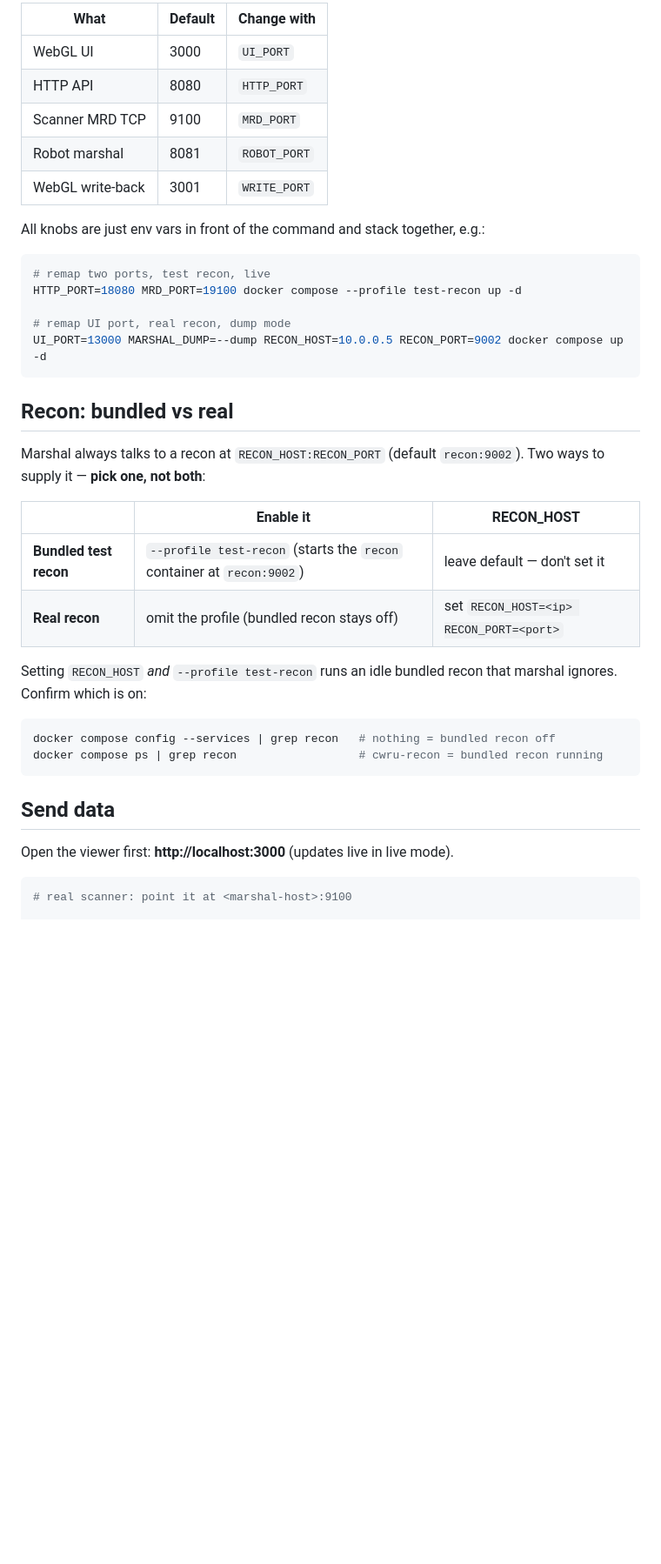
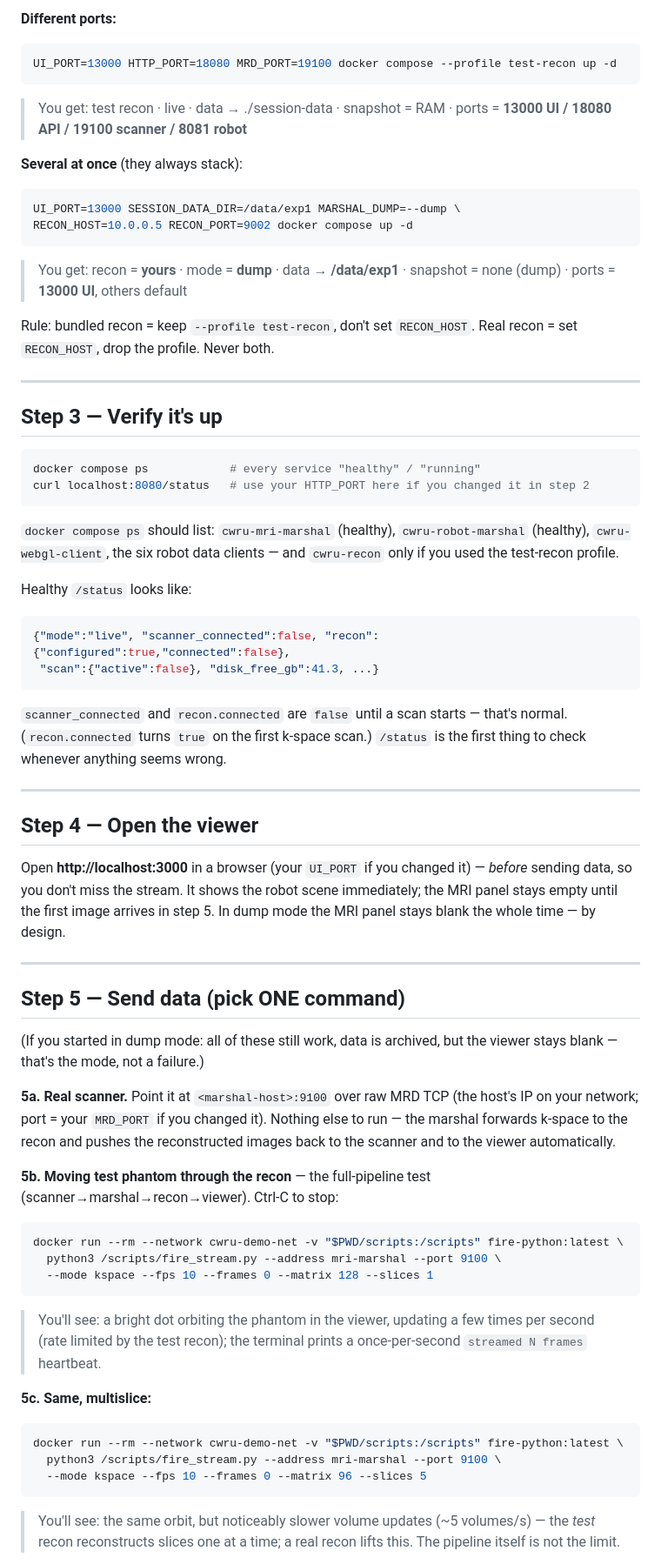
Before and after one commit to eetuna/cwru_data_marshal, a Markdown page: docs/QUICK_START.md, the part around one of its changes. Shown at 87% size. Drawn GitHub-style; blank space fills up the shorter version.

````diff
--- a/docs/QUICK_START.md
+++ b/docs/QUICK_START.md
@@ -41,37 +82,83 @@ Clients on **other machines** fetch the latest image over HTTP:
 
-| What | Default | Change with |
-|---|---|---|
-| WebGL UI | 3000 | `UI_PORT` |
-| HTTP API | 8080 | `HTTP_PORT` |
-| Scanner MRD TCP | 9100 | `MRD_PORT` |
-| Robot marshal | 8081 | `ROBOT_PORT` |
-| WebGL write-back | 3001 | `WRITE_PORT` |
+**Different ports:**
+```bash
+UI_PORT=13000 HTTP_PORT=18080 MRD_PORT=19100 docker compose --profile test-recon up -d
+```
+> You get: test recon · live · data → ./session-data · snapshot = RAM ·
+> ports = **13000 UI / 18080 API / 19100 scanner / 8081 robot**
 
-All knobs are just env vars in front of the command and stack together, e.g.:
+**Several at once** (they always stack):
 ```bash
-# remap two ports, test recon, live
-HTTP_PORT=18080 MRD_PORT=19100 docker compose --profile test-recon up -d
+UI_PORT=13000 SESSION_DATA_DIR=/data/exp1 MARSHAL_DUMP=--dump \
+RECON_HOST=10.0.0.5 RECON_PORT=9002 docker compose up -d
+```
+> You get: recon = **yours** · mode = **dump** · data → **/data/exp1** ·
+> snapshot = none (dump) · ports = **13000 UI**, others default
 
-# remap UI port, real recon, dump mode
-UI_PORT=13000 MARSHAL_DUMP=--dump RECON_HOST=10.0.0.5 RECON_PORT=9002 docker compose up -d
+Rule: bundled recon = keep `--profile test-recon`, don't set `RECON_HOST`.
+Real recon = set `RECON_HOST`, drop the profile. Never both.
+
+---
+
+## Step 3 — Verify it's up
+
+```bash
+docker compose ps            # every service "healthy" / "running"
+curl localhost:8080/status   # use your HTTP_PORT here if you changed it in step 2
 ```
 
-## Recon: bundled vs real
-Marshal always talks to a recon at `RECON_HOST:RECON_PORT` (default `recon:9002`). Two ways to supply it — **pick one, not both**:
+`docker compose ps` should list: `cwru-mri-marshal` (healthy),
+`cwru-robot-marshal` (healthy), `cwru-webgl-client`, the six robot data
+clients — and `cwru-recon` only if you used the test-recon profile.
 
-| | Enable it | RECON_HOST |
-|---|---|---|
-| **Bundled test recon** | `--profile test-recon` (starts the `recon` container at `recon:9002`) | leave default — don't set it |
-| **Real recon** | omit the profile (bundled recon stays off) | set `RECON_HOST=<ip> RECON_PORT=<port>` |
+Healthy `/status` looks like:
+```json
+{"mode":"live", "scanner_connected":false, "recon":{"configured":true,"connected":false},
+ "scan":{"active":false}, "disk_free_gb":41.3, ...}
+```
+`scanner_connected` and `recon.connected` are `false` until a scan starts —
+that's normal. (`recon.connected` turns `true` on the first k-space scan.)
+`/status` is the first thing to check whenever anything seems wrong.
 
-Setting `RECON_HOST` *and* `--profile test-recon` runs an idle bundled recon that marshal ignores. Confirm which is on:
+---
+
+## Step 4 — Open the viewer
+
+Open **http://localhost:3000** in a browser (your `UI_PORT` if you changed
+it) — *before* sending data, so you don't miss the stream. It shows the robot
+scene immediately; the MRI panel stays empty until the first image arrives in
+step 5. In dump mode the MRI panel stays blank the whole time — by design.
+
+---
+
+## Step 5 — Send data (pick ONE command)
+
+(If you started in dump mode: all of these still work, data is archived, but
+the viewer stays blank — that's the mode, not a failure.)
+
+**5a. Real scanner.** Point it at `<marshal-host>:9100` over raw MRD TCP
+(the host's IP on your network; port = your `MRD_PORT` if you changed it).
+Nothing else to run — the marshal forwards k-space to the recon and pushes the
+reconstructed images back to the scanner and to the viewer automatically.
+
+**5b. Moving test phantom through the recon** — the full-pipeline test
+(scanner→marshal→recon→viewer). Ctrl-C to stop:
 ```bash
-docker compose config --services | grep recon   # nothing = bundled recon off
-docker compose ps | grep recon                  # cwru-recon = bundled recon running
+docker run --rm --network cwru-demo-net -v "$PWD/scripts:/scripts" fire-python:latest \
+  python3 /scripts/fire_stream.py --address mri-marshal --port 9100 \
+  --mode kspace --fps 10 --frames 0 --matrix 128 --slices 1
 ```
+> You'll see: a bright dot orbiting the phantom in the viewer, updating a few
+> times per second (rate limited by the test recon); the terminal prints a
+> once-per-second `streamed N frames` heartbeat.
 
-## Send data
-Open the viewer first: **http://localhost:3000** (updates live in live mode).
+**5c. Same, multislice:**
 ```bash
-# real scanner: point it at <marshal-host>:9100
+docker run --rm --network cwru-demo-net -v "$PWD/scripts:/scripts" fire-python:latest \
+  python3 /scripts/fire_stream.py --address mri-marshal --port 9100 \
+  --mode kspace --fps 10 --frames 0 --matrix 96 --slices 5
+```
+> You'll see: the same orbit, but noticeably slower volume updates (~5
+> volumes/s) — the *test* recon reconstructs slices one at a time; a real
+> recon lifts this. The pipeline itself is not the limit.
 
````
Also changed, not shown: other parts of docs/QUICK_START.md (+125 -38 lines).
